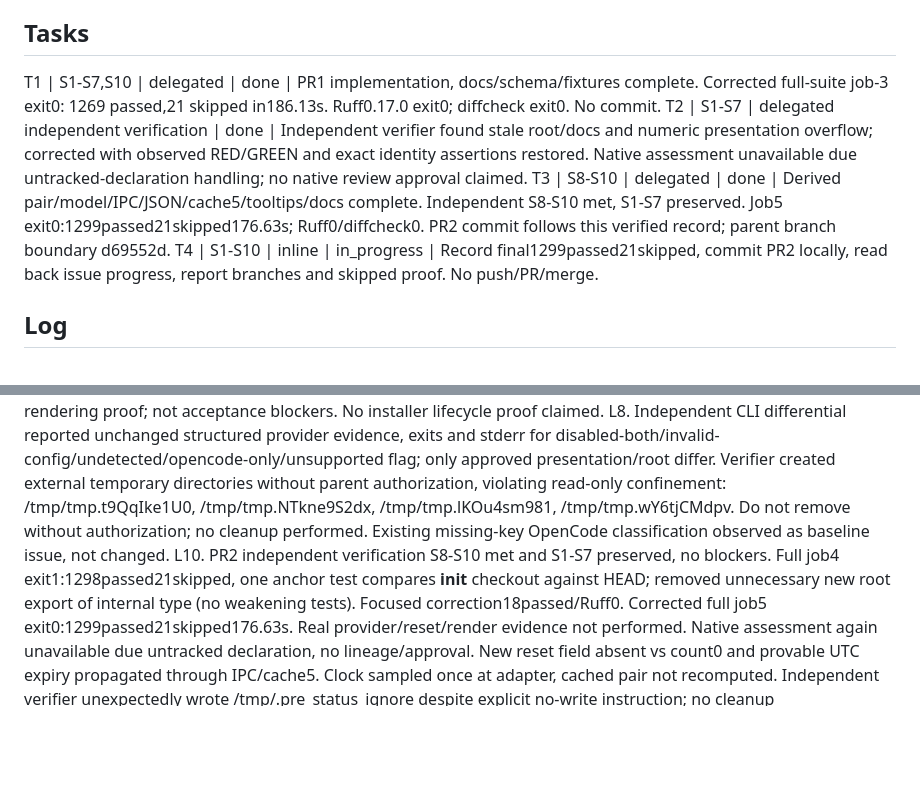
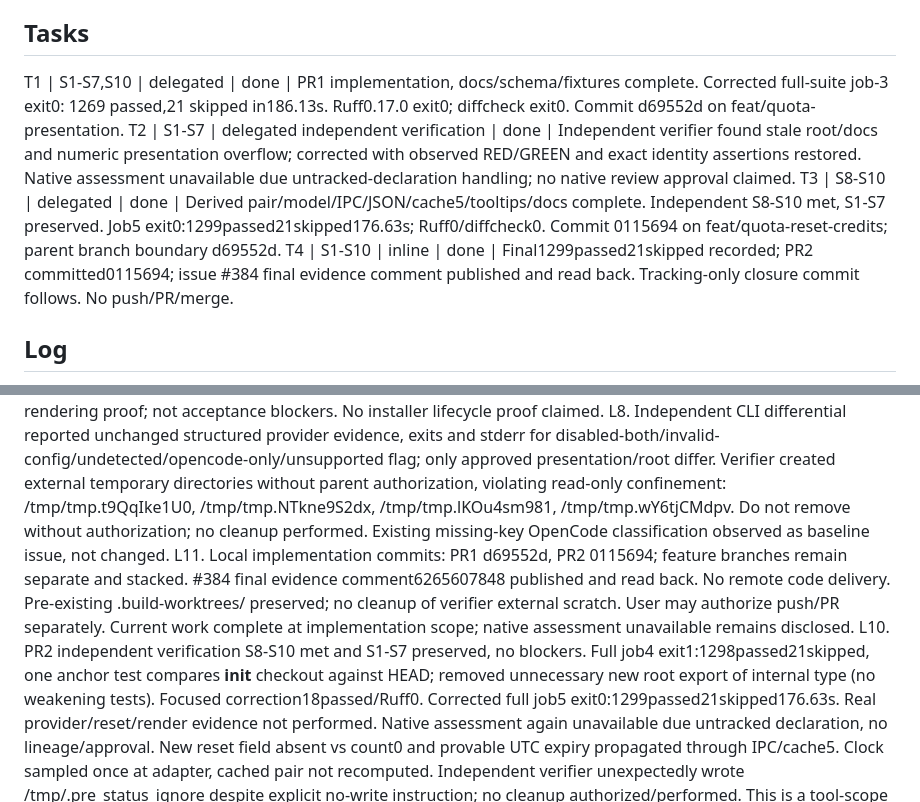
Before and after one commit to dnieblesdev/yasb-limitora, a Markdown page: odd/tasks/quota-presentation-and-resets.md, 2 parts joined by grey strips. GitHub-like rendering; blank space fills up the shorter version.

Commit message:
docs: record stacked quota work verification

```diff
--- a/odd/tasks/quota-presentation-and-resets.md
+++ b/odd/tasks/quota-presentation-and-resets.md
@@ -15,10 +15,10 @@ S9. Authorized assumption: "trabajemos con ella y si podemos verificarlo con el
 S10. Separation: "vamos a hacerlo pero en 2 prs. en el 1 pr trabajamos lo anterior que habiamos hablado en el plan y para el 2do trabajo esto." Latest branch instruction: "yo creo que para este caso, podemos trabajar con una branch basada en main (sincronizado con origin), en esa branch trabajamos pr1 y en base a esa branch trabajamos pr2. el aislamiento es el suficiente." Remote issue creation/updates for this plan authorized; commits/push/PR creation remain separate under AGENTS.md.
 
 ## Tasks
-T1 | S1-S7,S10 | delegated | done | PR1 implementation, docs/schema/fixtures complete. Corrected full-suite job-3 exit0: 1269 passed,21 skipped in186.13s. Ruff0.17.0 exit0; diffcheck exit0. No commit.
+T1 | S1-S7,S10 | delegated | done | PR1 implementation, docs/schema/fixtures complete. Corrected full-suite job-3 exit0: 1269 passed,21 skipped in186.13s. Ruff0.17.0 exit0; diffcheck exit0. Commit d69552d on feat/quota-presentation.
 T2 | S1-S7 | delegated independent verification | done | Independent verifier found stale root/docs and numeric presentation overflow; corrected with observed RED/GREEN and exact identity assertions restored. Native assessment unavailable due untracked-declaration handling; no native review approval claimed.
-T3 | S8-S10 | delegated | done | Derived pair/model/IPC/JSON/cache5/tooltips/docs complete. Independent S8-S10 met, S1-S7 preserved. Job5 exit0:1299passed21skipped176.63s; Ruff0/diffcheck0. PR2 commit follows this verified record; parent branch boundary d69552d.
-T4 | S1-S10 | inline | in_progress | Record final1299passed21skipped, commit PR2 locally, read back issue progress, report branches and skipped proof. No push/PR/merge.
+T3 | S8-S10 | delegated | done | Derived pair/model/IPC/JSON/cache5/tooltips/docs complete. Independent S8-S10 met, S1-S7 preserved. Job5 exit0:1299passed21skipped176.63s; Ruff0/diffcheck0. Commit 0115694 on feat/quota-reset-credits; parent branch boundary d69552d.
+T4 | S1-S10 | inline | done | Final1299passed21skipped recorded; PR2 committed0115694; issue #384 final evidence comment published and read back. Tracking-only closure commit follows. No push/PR/merge.
 
 ## Log
 L1. Original request: "vamos a mirar las issues tipo bugs, analizas que se romperia, y me das un resumen de cada una."
@@ -29,5 +29,6 @@ L5. Writer mvf1zb0n-2-781v returned partial: projection/cache +3 new tests, diff
 L6. User authorized local .venv installation: job-1 exit0, pytest8.4.2/Ruff0.17.0/Limitora0.3.1, editable current src. Focused suites149+128passed, Ruff passed. Broader combined worker command timed out25s (failure, not retried); parent full job-2 exit1:1263passed21skipped2failed. Failures were obsolete root-order and Codex-only example assertions, corrected under authorized spec.
 L7. Independent verifier found percentage suffix overflow, exact identity assertion weakening, and stale root/schema docs. Writer correction RED1failed1passed on actual overflow, GREEN82passed plus5cache/launcher, Ruff/diffcheck0. Final parent job-3 full suite exit0:1269passed21skipped186.13s. No real provider reset or YASB rendering proof; not acceptance blockers. No installer lifecycle proof claimed.
 L8. Independent CLI differential reported unchanged structured provider evidence, exits and stderr for disabled-both/invalid-config/undetected/opencode-only/unsupported flag; only approved presentation/root differ. Verifier created external temporary directories without parent authorization, violating read-only confinement: /tmp/tmp.t9QqIke1U0, /tmp/tmp.NTkne9S2dx, /tmp/tmp.lKOu4sm981, /tmp/tmp.wY6tjCMdpv. Do not remove without authorization; no cleanup performed. Existing missing-key OpenCode classification observed as baseline issue, not changed.
+L11. Local implementation commits: PR1 d69552d, PR2 0115694; feature branches remain separate and stacked. #384 final evidence comment6265607848 published and read back. No remote code delivery. Pre-existing .build-worktrees/ preserved; no cleanup of verifier external scratch. User may authorize push/PR separately. Current work complete at implementation scope; native assessment unavailable remains disclosed.
 L10. PR2 independent verification S8-S10 met and S1-S7 preserved, no blockers. Full job4 exit1:1298passed21skipped, one anchor test compares __init__ checkout against HEAD; removed unnecessary new root export of internal type (no weakening tests). Focused correction18passed/Ruff0. Corrected full job5 exit0:1299passed21skipped176.63s. Real provider/reset/render evidence not performed. Native assessment again unavailable due untracked declaration, no lineage/approval. New reset field absent vs count0 and provable UTC expiry propagated through IPC/cache5. Clock sampled once at adapter, cached pair not recomputed. Independent verifier unexpectedly wrote /tmp/.pre_status_ignore despite explicit no-write instruction; no cleanup authorized/performed. This is a tool-scope incident, not test evidence.
 L9. Native assess unavailable due explicit untracked declaration requirement even after inspect selected only tracking file and excluded .build-worktrees/. No lineage started, no native approval claimed; no retry/escalation loop. Independent verification performed for item3. Candidate27tracked files +798/-399 before tracking, mostly normative examples/tests; exceeds400 review target but cohesive PR1. No commits/push/PR at that checkpoint. Maintainer subsequently instructed "no, no lo exige. y si lo hace ya te la habia dado. tu hazlo." PR1 committed d69552d, child branch feat/quota-reset-credits created. Commit slice boundary d69552d separates PR1 from PR2; no push/PR. Final risk shared JSON/cache item3. Issues #385 and plan comments on #381/#384 created and read back.
```
